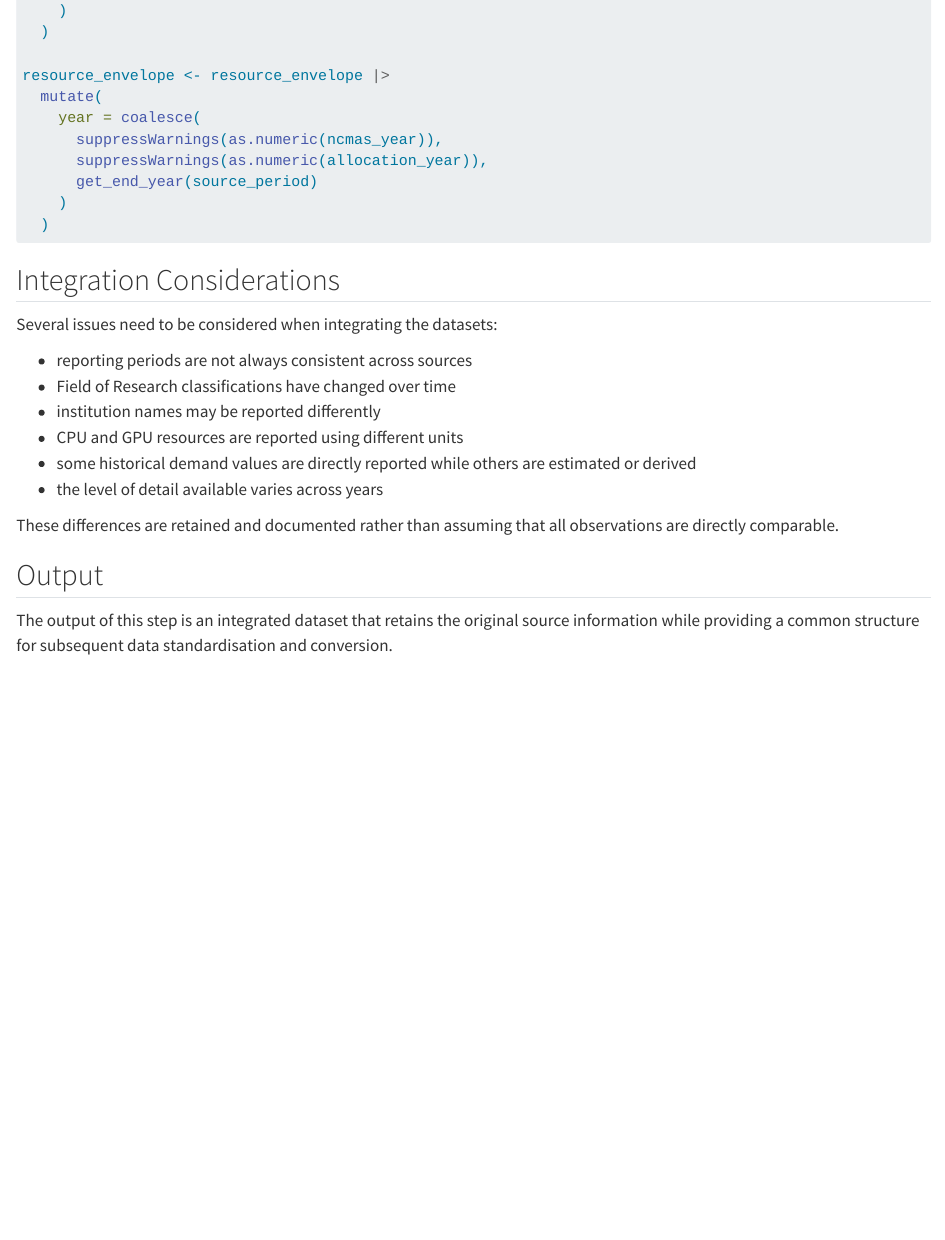
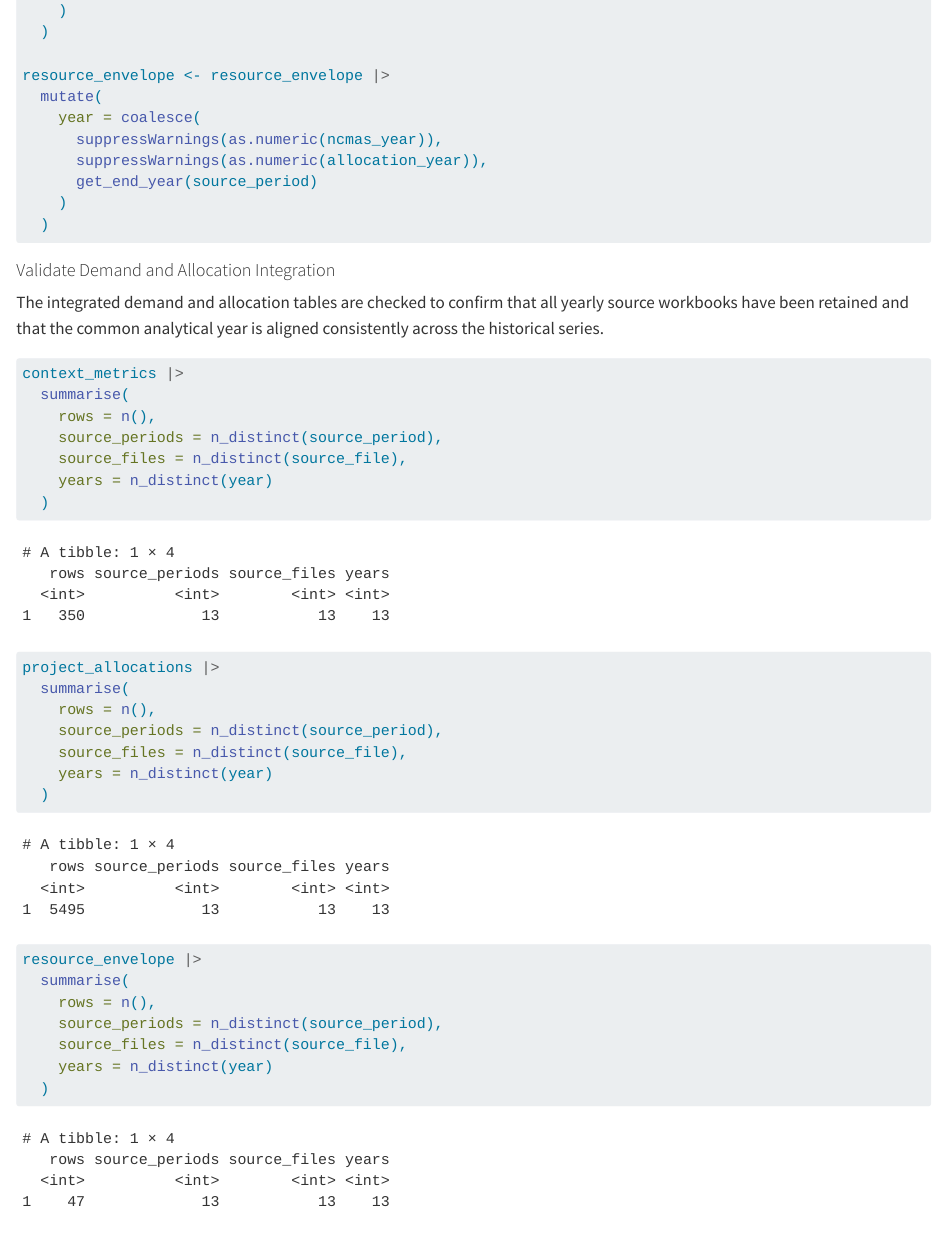
Before and after one commit to yusufkurniar/aas-supercomputing-demand-forecasting, a Quarto document (03_data_integration.qmd): the page in a window 1100 px wide, from 4540 px down. Rendered offline with R 4.5, knitr and Pandoc in place of Quarto, with nearby package versions.

Commit message:
Validate integrated demand and allocation evidence
- confirm row counts across integrated context, project and resource tables
- verify coverage across all 13 source periods and source workbooks
- confirm consistent analytical year alignment from 2014 to 2026
- check yearly record counts for plausibility
- verify source period and analytical year completeness
- confirm source and source URL provenance fields are retained
- complete validation of the integrated demand and allocation evidence base

````diff
--- a/03_data_integration.qmd
+++ b/03_data_integration.qmd
@@ -248,6 +248,43 @@ resource_envelope <- resource_envelope |>
   )
 ```
 
+#### Validate Demand and Allocation Integration
+
+The integrated demand and allocation tables are checked to confirm that
+all yearly source workbooks have been retained and that the common
+analytical year is aligned consistently across the historical series.
+
+```{r}
+context_metrics |>
+  summarise(
+    rows = n(),
+    source_periods = n_distinct(source_period),
+    source_files = n_distinct(source_file),
+    years = n_distinct(year)
+  )
+
+project_allocations |>
+  summarise(
+    rows = n(),
+    source_periods = n_distinct(source_period),
+    source_files = n_distinct(source_file),
+    years = n_distinct(year)
+  )
+
+resource_envelope |>
+  summarise(
+    rows = n(),
+    source_periods = n_distinct(source_period),
+    source_files = n_distinct(source_file),
+    years = n_distinct(year)
+  )
+```
+
+```{r}
+
+```
+
+
 ## Integration Considerations
 
 Several issues need to be considered when integrating the datasets:
````
Also changed, not shown: assets/progress/Internship Progress.xlsx, 3 other files.
